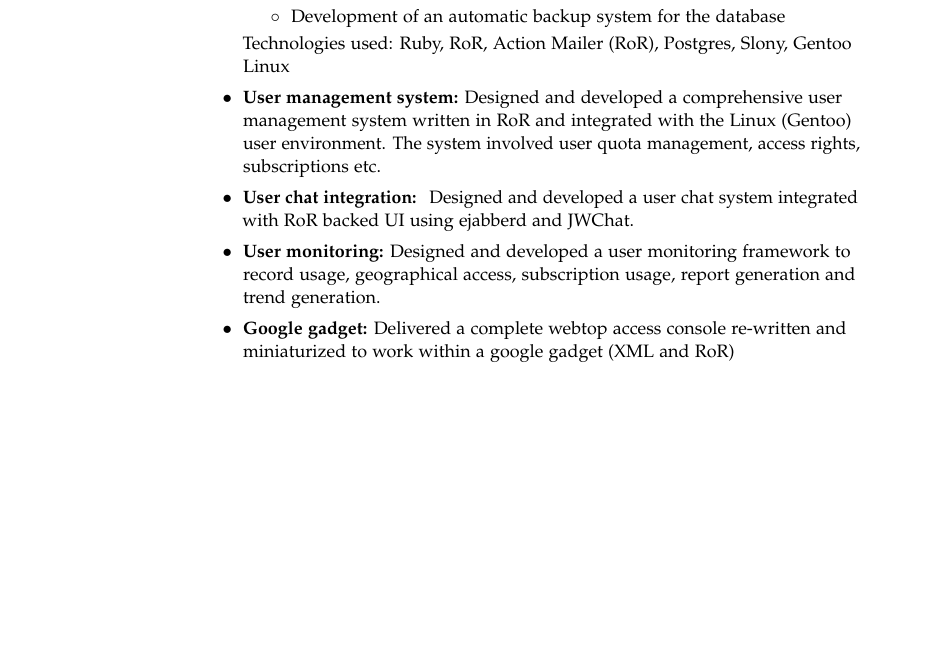
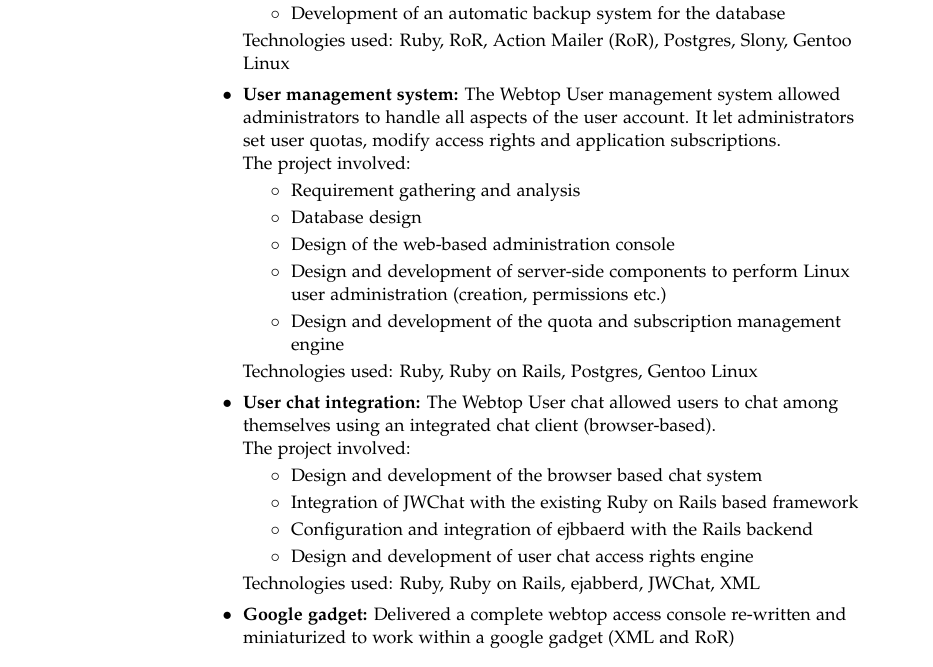
Before and after one commit to develmj/resume, a LaTeX CV (Resume.tex): part of page 2 of 3, cut so that both start at the same text, the shorter picture padded with empty space. Compiled offline with pdfLaTeX.

Commit message:
More data

```diff
--- a/Resume.tex
+++ b/Resume.tex
@@ -122,7 +122,7 @@
     subscribe to desktop applications hosted on the cloud and access them using
     them remotely using a web-browser. This project allowed users to signup,
     create default user data and subscriptions and send an email on account
-    creation.
+    creation.\\
     The project involved:
     \begin{itemize}
     \item[\footnotesize$\circ$] Requirement gathering
@@ -136,14 +136,31 @@
     \end{itemize}
     Technologies used: Ruby, RoR, Action Mailer (RoR), Postgres, Slony,
 Gentoo Linux
-  \item[\footnotesize$\bullet$] \textbf{User management system: }Designed and developed a
-    comprehensive user management system written in RoR and integrated
-    with the Linux (Gentoo) user environment. The system involved user
-    quota management, access rights, subscriptions etc.
-  \item[\footnotesize$\bullet$] \textbf{User chat integration: } Designed and developed a user chat system integrated with RoR backed UI using ejabberd and JWChat.
-  \item[\footnotesize$\bullet$] \textbf{User monitoring: }Designed and developed a user
-    monitoring framework to record usage, geographical access,
-    subscription usage, report generation and trend generation.
+  \item[\footnotesize$\bullet$] \textbf{User management system: }The Webtop User management system allowed
+administrators to handle all aspects of the user account. It let administrators
+set user quotas, modify access rights and application subscriptions.\\
+The project involved:
+    \begin{itemize}
+    \item[\footnotesize$\circ$] Requirement gathering and analysis
+    \item[\footnotesize$\circ$] Database design
+    \item[\footnotesize$\circ$] Design of the web-based administration console
+    \item[\footnotesize$\circ$] Design and development of server-side components to perform Linux
+      user administration (creation, permissions etc.)
+    \item[\footnotesize$\circ$] Design and development of the quota and subscription management
+engine
+    \end{itemize}
+    Technologies used: Ruby, Ruby on Rails, Postgres, Gentoo Linux
+  \item[\footnotesize$\bullet$] \textbf{User chat integration: }The Webtop User chat allowed users to chat among
+    themselves using an integrated chat client (browser-based).\\
+    The project involved:
+    \begin{itemize}
+    \item[\footnotesize$\circ$] Design and development of the browser based chat system
+    \item[\footnotesize$\circ$] Integration of JWChat with the existing Ruby on Rails based framework
+    \item[\footnotesize$\circ$] Configuration and integration of ejbbaerd with the Rails backend
+    \item[\footnotesize$\circ$] Design and development of user chat
+      access rights engine
+    \end{itemize}
+    Technologies used: Ruby, Ruby on Rails, ejabberd, JWChat, XML
   \item[\footnotesize$\bullet$] \textbf{Google gadget: }Delivered a complete
     webtop access console re-written and miniaturized to work within a
     google gadget (XML and RoR)
```
Also changed, not shown: Resume.pdf.
